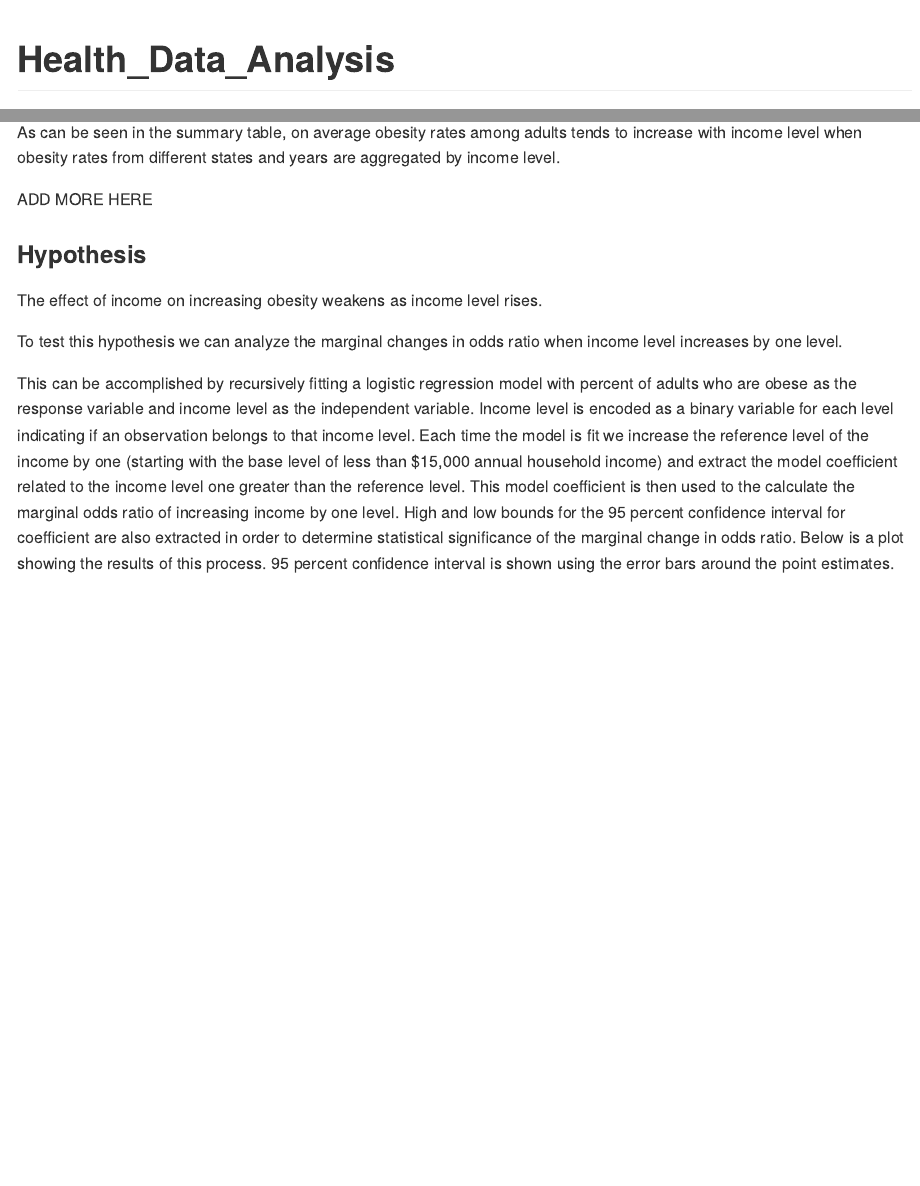
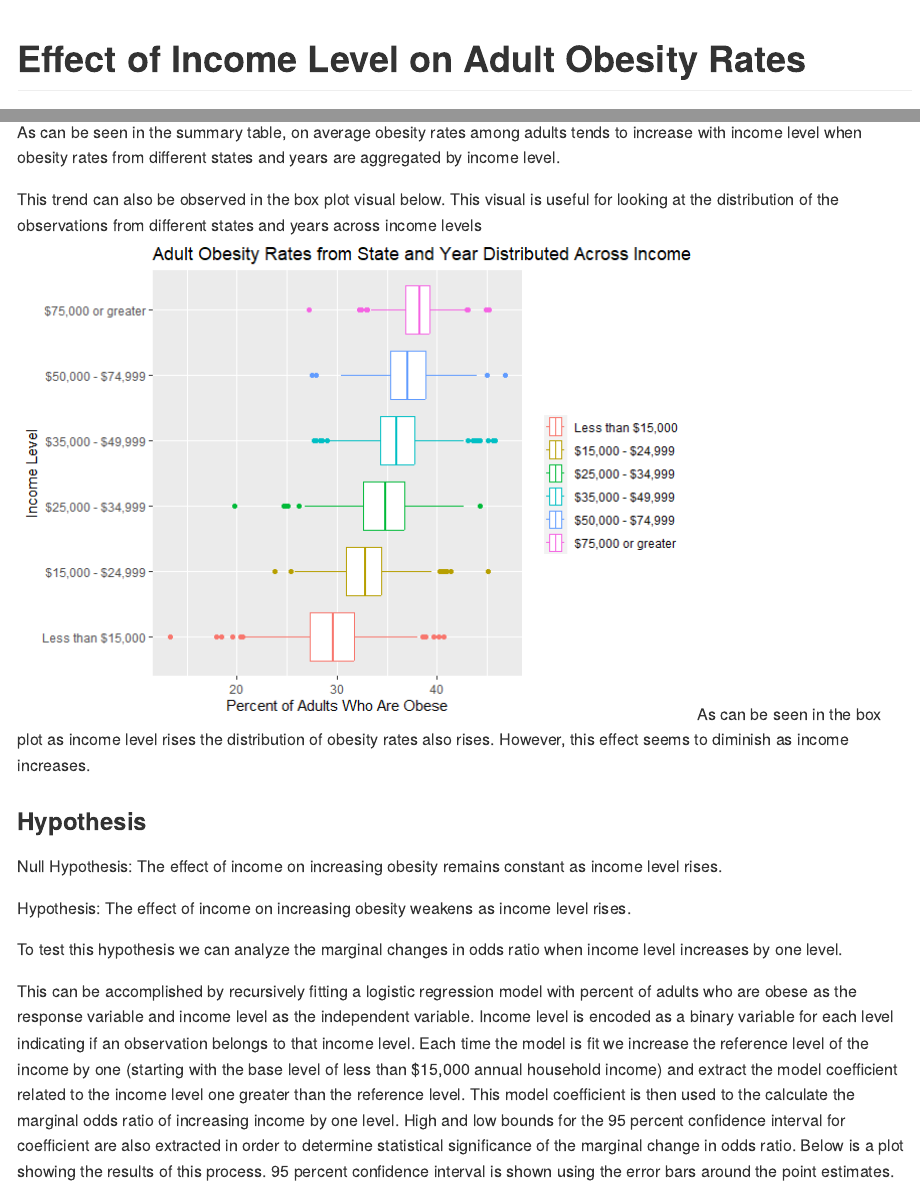
Before and after one commit to Nathalie-Murillo-Barahona/Health_Data_Analysis, an R Markdown document (README.rmd): the page in a window 1100 px wide, from its top, and a second part further down, joined at a grey line. The pictures show the output file README.md that the author committed with the source, drawn offline in the style of GitHub.

Commit message:
More explority data analysis + conclusions

````diff
--- a/README.rmd
+++ b/README.rmd
@@ -1,5 +1,5 @@
 ---
-title: "Health_Data_Analysis"
+title: "Effect of Income Level on Adult Obesity Rates"
 author: "Nathalie"
 date: "2023-07-21"
 output: github_document
@@ -49,11 +49,17 @@ knitr::kable(summary_stats,
 
 As can be seen in the summary table, on average obesity rates among adults tends to increase with income level when obesity rates from different states and years are aggregated by income level.
 
-ADD MORE HERE
+This trend can also be observed in the box plot visual below. This visual is useful for looking at the distribution of the observations from different states and years across income levels
+```{r income obesity box plot}
+obs_rate_boxplot
+```
+As can be seen in the box plot as income level rises the distribution of obesity rates also rises. However, this effect seems to diminish as income increases.
 
 ### Hypothesis
 
-The effect of income on increasing obesity weakens as income level rises.
+Null Hypothesis: The effect of income on increasing obesity remains constant as income level rises. \newline
+
+Hypothesis: The effect of income on increasing obesity weakens as income level rises. \newline
 
 To test this hypothesis we can analyze the marginal changes in odds ratio when income level increases by one level.
 
--- a/Scripts/eda.R
+++ b/Scripts/eda.R
@@ -40,13 +37,16 @@ marginal_effects_plot <- marginal_effects |>
        y = "Marginal Odd Ratio",
        x = "Income Level")
 
-### Data visualizations ###
-cln_tran_cdc %>%
+## Box plot to show distribution of data points from various years and states across income levels
+obs_rate_boxplot <- cln_tran_cdc %>%
   expand_by_weight("Sample_Size") %>%
   ggplot2::ggplot(aes(y = income_strat,
                       x = Data_Value,
-
                       color = income_strat)) +
-  geom_boxplot()
+  geom_boxplot() +
+  labs( title =  "Adult Obesity Rates from State and Year Distributed Across Income Level",
+        y = "Income Level",
+        x = "Percent of Adults Who Are Obese",
+        color = "")
 
 cln_tran_cdc %>% ggplot2::ggplot(aes(y = Data_Value))
--- a/Scripts/helper_functions.R
+++ b/Scripts/helper_functions.R
@@ -64,5 +64,3 @@ expand_by_weight <- function(data, weight){
   return(expanded_data)
 
 }
-
-original_data <- data.frame(
````
Also changed, not shown: Scripts/data_cleaning.R (+0 -26 lines), README.md, README_files/figure-gfm/income obesity box plot-1.png (added), README.rmd (4 more changed lines), Scripts/eda.R (7 more changed lines), Scripts/helper_functions.R (10 more changed lines).
